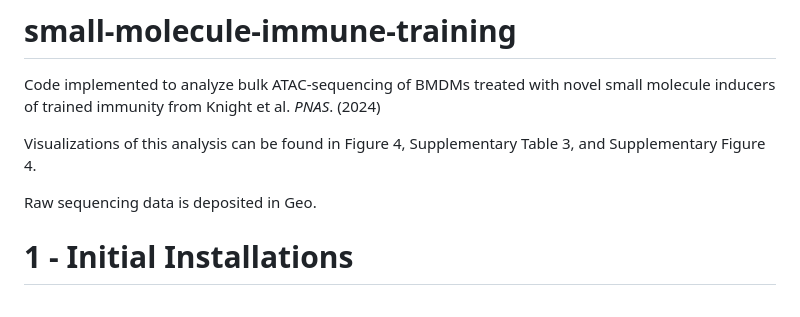
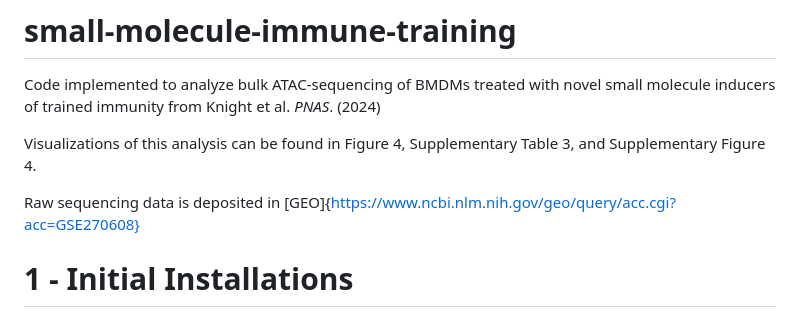
Before and after one commit to ellenketter/small-molecule-immune-training, a Markdown page: README.md, the part around the change. GitHub-like rendering.

```diff
--- a/README.md
+++ b/README.md
@@ -3,7 +3,7 @@ Code implemented to analyze bulk ATAC-sequencing of BMDMs treated with novel sma
 
 Visualizations of this analysis can be found in Figure 4, Supplementary Table 3, and Supplementary Figure 4.
 
-Raw sequencing data is deposited in Geo.
+Raw sequencing data is deposited in [GEO]{https://www.ncbi.nlm.nih.gov/geo/query/acc.cgi?acc=GSE270608}
 
 
 # 1 - Initial Installations
```
